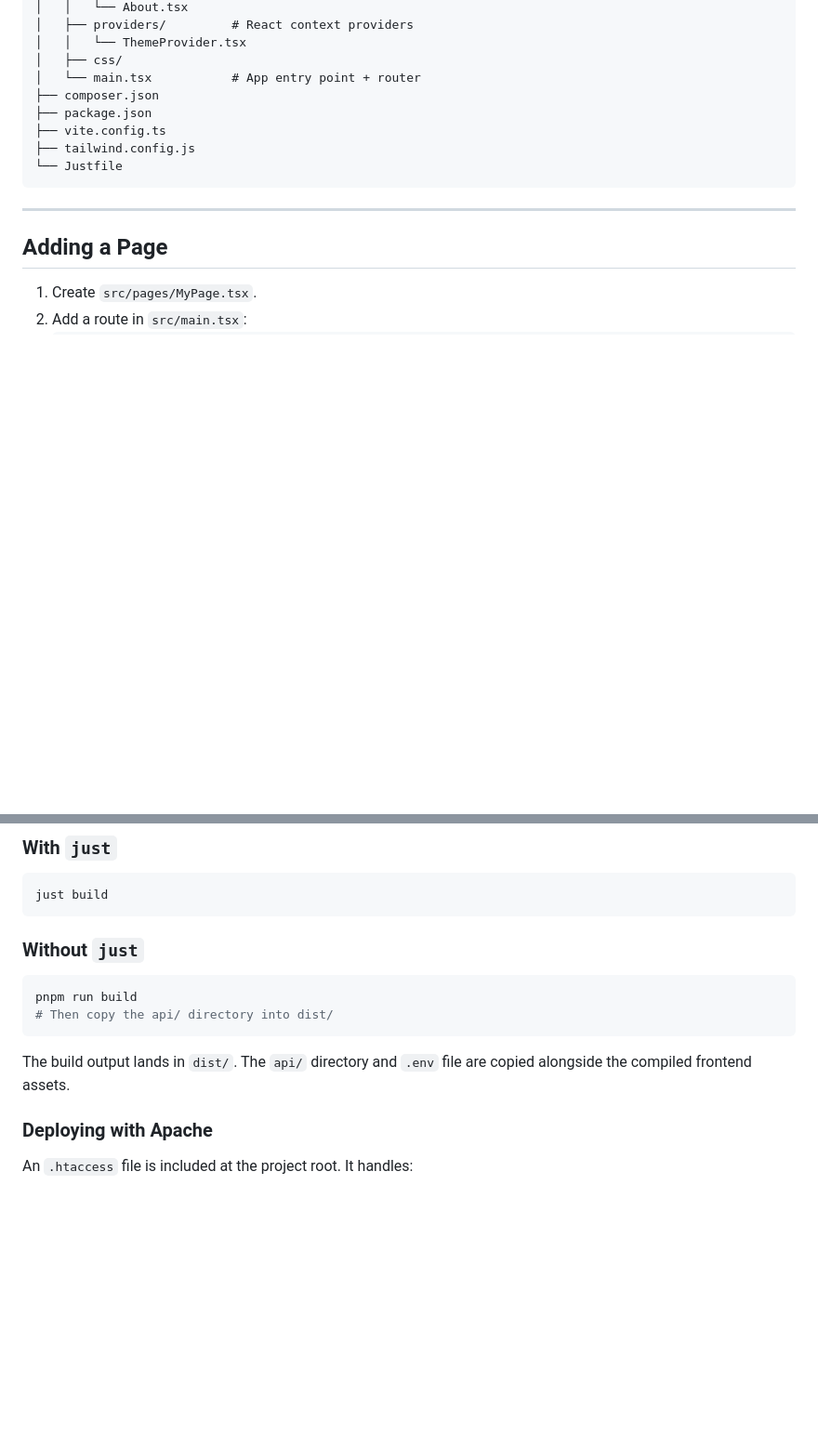
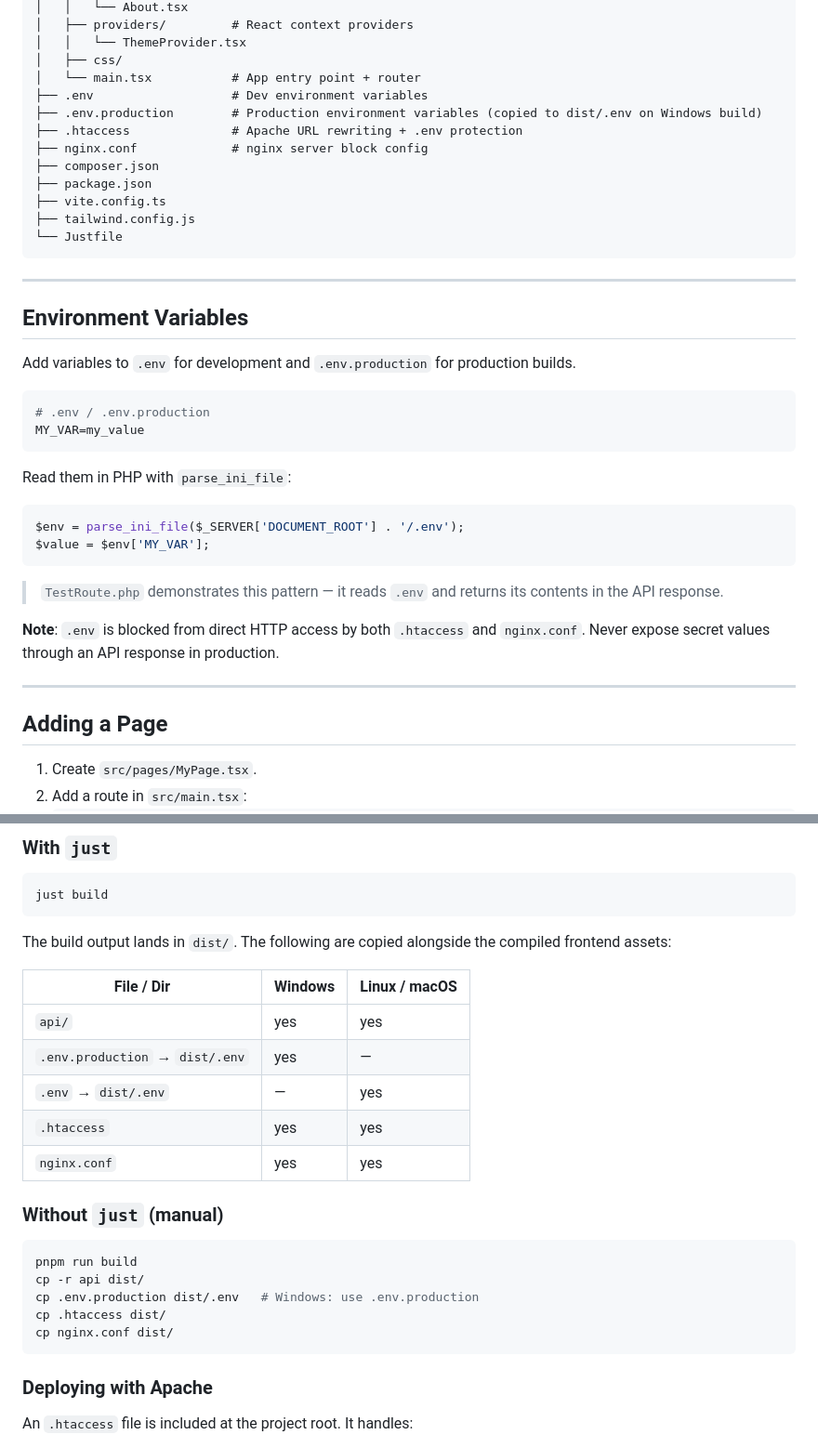
Before and after one commit to Drew-Chase/tavern-php-template, a Markdown page: README.md, 2 parts joined by grey strips. Shown at 93% size. Rendered like a GitHub page; blank space fills up the shorter version.

Commit message:
Update README and fix server configs
- Document env vars, .htaccess, nginx.conf, and build output in README
- Expand nginx.conf to a full server{} block
- Fix nginx unanchored regex and return-bypasses-deny lint warnings

````diff
--- a/README.md
+++ b/README.md
@@ -72,12 +72,38 @@ tavern-php-template/
 │   │   └── ThemeProvider.tsx
 │   ├── css/
 │   └── main.tsx           # App entry point + router
+├── .env                   # Dev environment variables
+├── .env.production        # Production environment variables (copied to dist/.env on Windows build)
+├── .htaccess              # Apache URL rewriting + .env protection
+├── nginx.conf             # nginx server block config
 ├── composer.json
 ├── package.json
 ├── vite.config.ts
 ├── tailwind.config.js
 └── Justfile
 ```
+
+---
+
+## Environment Variables
+
+Add variables to `.env` for development and `.env.production` for production builds.
+
+```ini
+# .env / .env.production
+MY_VAR=my_value
+```
+
+Read them in PHP with `parse_ini_file`:
+
+```php
+$env = parse_ini_file($_SERVER['DOCUMENT_ROOT'] . '/.env');
+$value = $env['MY_VAR'];
+```
+
+> `TestRoute.php` demonstrates this pattern — it reads `.env` and returns its contents in the API response.
+
+**Note**: `.env` is blocked from direct HTTP access by both `.htaccess` and `nginx.conf`. Never expose secret values through an API response in production.
 
 ---
 
@@ -143,14 +169,25 @@ tavern-php-template/
 just build
 ```
 
-### Without `just`
+The build output lands in `dist/`. The following are copied alongside the compiled frontend assets:
+
+| File / Dir | Windows | Linux / macOS |
+|---|---|---|
+| `api/` | yes | yes |
+| `.env.production` → `dist/.env` | yes | — |
+| `.env` → `dist/.env` | — | yes |
+| `.htaccess` | yes | yes |
+| `nginx.conf` | yes | yes |
+
+### Without `just` (manual)
 
 ```sh
 pnpm run build
-# Then copy the api/ directory into dist/
+cp -r api dist/
+cp .env.production dist/.env   # Windows: use .env.production
+cp .htaccess dist/
+cp nginx.conf dist/
 ```
-
-The build output lands in `dist/`. The `api/` directory and `.env` file are copied alongside the compiled frontend assets.
 
 ### Deploying with Apache
 
````
